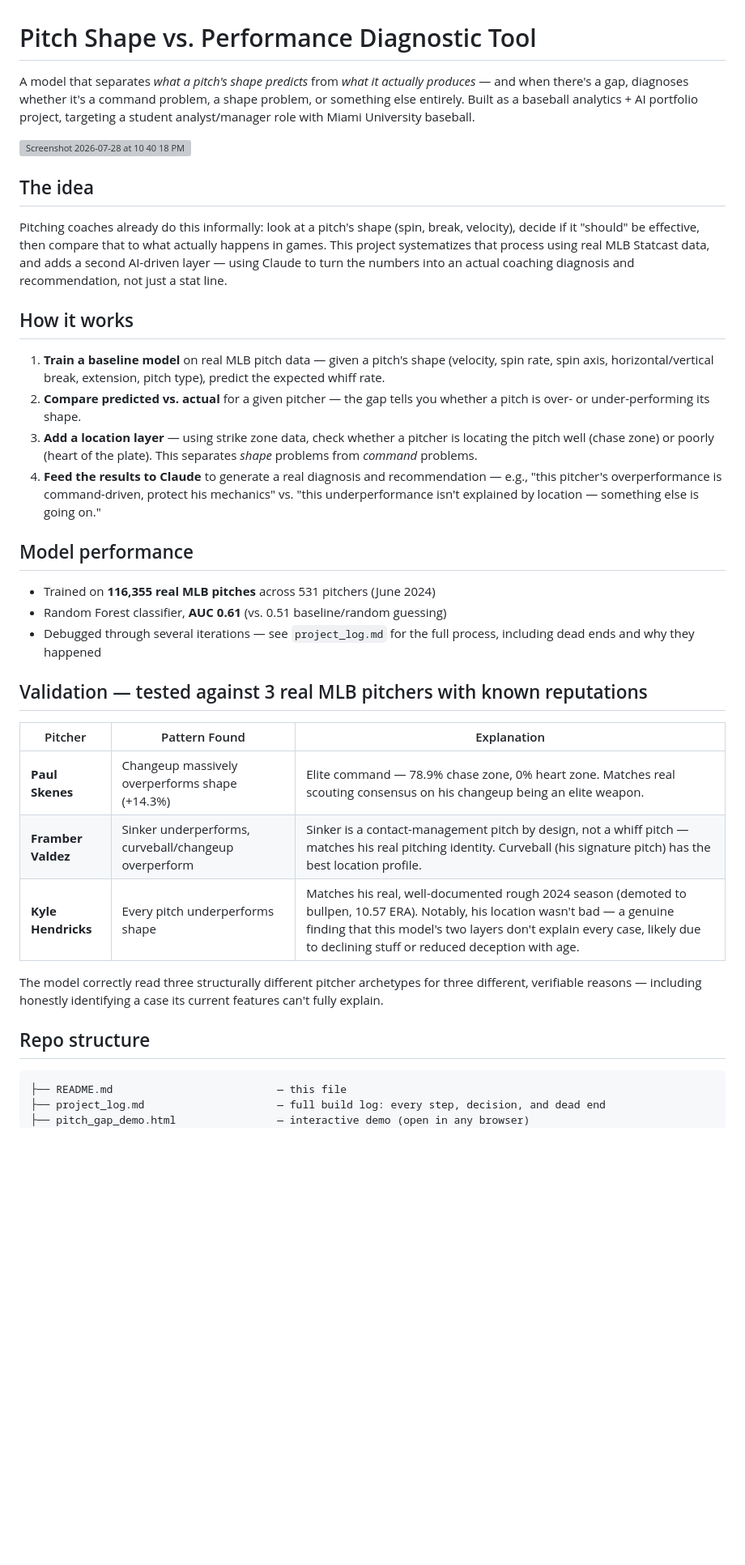
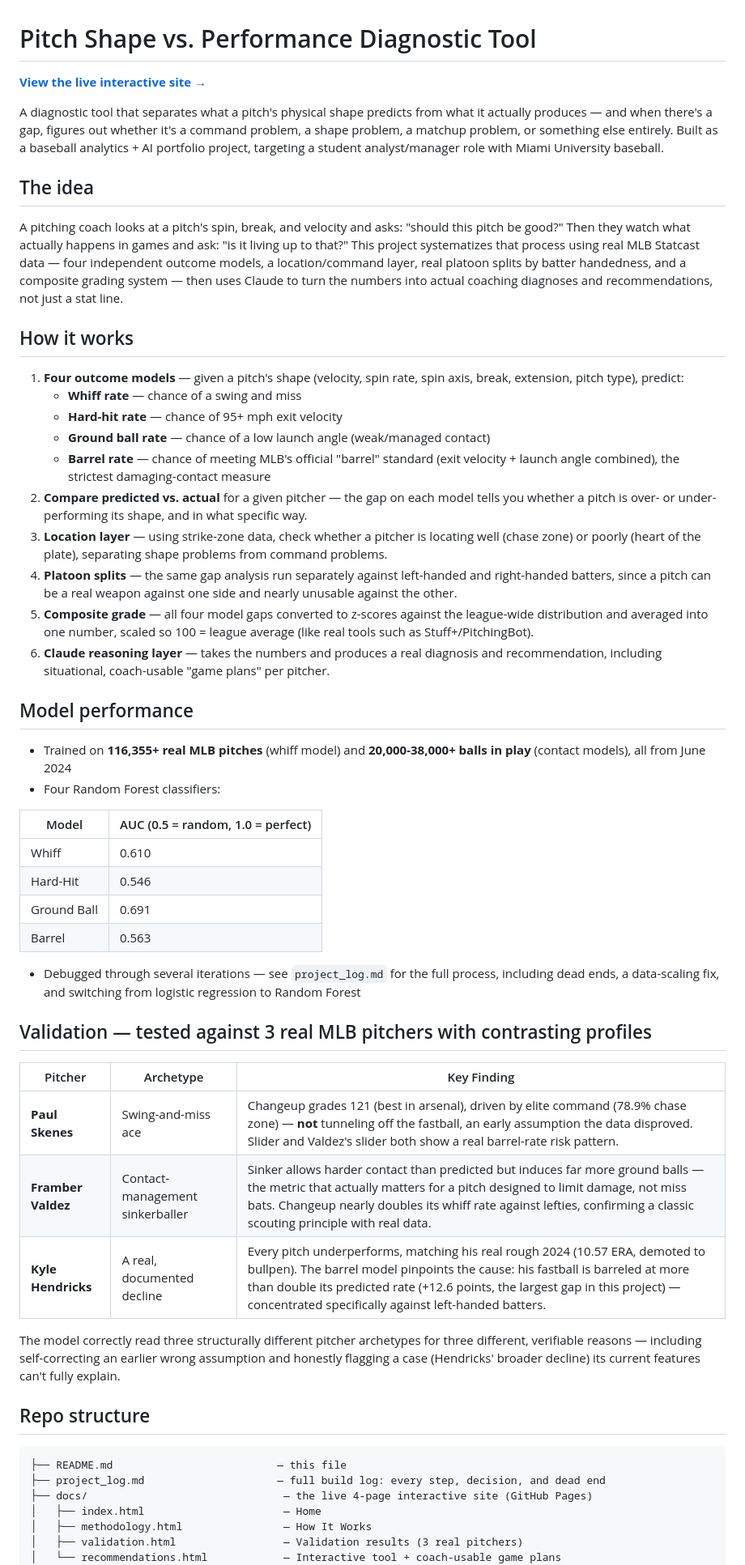
Before and after one commit to measton10/Pitch-shape-diagnostic-tool, a Markdown page: README.md, the part around one of its changes. Shown at 81% size. GitHub-like rendering; blank space fills up the shorter version; grey boxes are pictures that could not be loaded.

Commit message:
README for clarity and detail
Enhances clarity and detail about the pitch shape diagnostic tool, including improvements to the project description, methodology, and validation results.

````diff
--- a/README.md
+++ b/README.md
@@ -1,41 +1,58 @@
 # Pitch Shape vs. Performance Diagnostic Tool
 
-A model that separates *what a pitch's shape predicts* from *what it actually produces* — and when there's a gap, diagnoses whether it's a command problem, a shape problem, or something else entirely. Built as a baseball analytics + AI portfolio project, targeting a student analyst/manager role with Miami University baseball.
+**[View the live interactive site →](https://measton10.github.io/Pitch-shape-diagnostic-tool/)**
 
-<img width="1710" height="949" alt="Screenshot 2026-07-28 at 10 40 18 PM" src="https://github.com/user-attachments/assets/e7325d07-40c8-43d9-aeae-287ddc60afcf" />
-
+A diagnostic tool that separates what a pitch's physical shape predicts from what it actually produces — and when there's a gap, figures out whether it's a command problem, a shape problem, a matchup problem, or something else entirely. Built as a baseball analytics + AI portfolio project, targeting a student analyst/manager role with Miami University baseball.
 
 ## The idea
 
-Pitching coaches already do this informally: look at a pitch's shape (spin, break, velocity), decide if it "should" be effective, then compare that to what actually happens in games. This project systematizes that process using real MLB Statcast data, and adds a second AI-driven layer — using Claude to turn the numbers into an actual coaching diagnosis and recommendation, not just a stat line.
+A pitching coach looks at a pitch's spin, break, and velocity and asks: "should this pitch be good?" Then they watch what actually happens in games and ask: "is it living up to that?" This project systematizes that process using real MLB Statcast data — four independent outcome models, a location/command layer, real platoon splits by batter handedness, and a composite grading system — then uses Claude to turn the numbers into actual coaching diagnoses and recommendations, not just a stat line.
 
 ## How it works
 
-1. **Train a baseline model** on real MLB pitch data — given a pitch's shape (velocity, spin rate, spin axis, horizontal/vertical break, extension, pitch type), predict the expected whiff rate.
-2. **Compare predicted vs. actual** for a given pitcher — the gap tells you whether a pitch is over- or under-performing its shape.
-3. **Add a location layer** — using strike zone data, check whether a pitcher is locating the pitch well (chase zone) or poorly (heart of the plate). This separates *shape* problems from *command* problems.
-4. **Feed the results to Claude** to generate a real diagnosis and recommendation — e.g., "this pitcher's overperformance is command-driven, protect his mechanics" vs. "this underperformance isn't explained by location — something else is going on."
+1. **Four outcome models** — given a pitch's shape (velocity, spin rate, spin axis, break, extension, pitch type), predict:
+   - **Whiff rate** — chance of a swing and miss
+   - **Hard-hit rate** — chance of 95+ mph exit velocity
+   - **Ground ball rate** — chance of a low launch angle (weak/managed contact)
+   - **Barrel rate** — chance of meeting MLB's official "barrel" standard (exit velocity + launch angle combined), the strictest damaging-contact measure
+2. **Compare predicted vs. actual** for a given pitcher — the gap on each model tells you whether a pitch is over- or under-performing its shape, and in what specific way.
+3. **Location layer** — using strike-zone data, check whether a pitcher is locating well (chase zone) or poorly (heart of the plate), separating shape problems from command problems.
+4. **Platoon splits** — the same gap analysis run separately against left-handed and right-handed batters, since a pitch can be a real weapon against one side and nearly unusable against the other.
+5. **Composite grade** — all four model gaps converted to z-scores against the league-wide distribution and averaged into one number, scaled so 100 = league average (like real tools such as Stuff+/PitchingBot).
+6. **Claude reasoning layer** — takes the numbers and produces a real diagnosis and recommendation, including situational, coach-usable "game plans" per pitcher.
 
 ## Model performance
 
-- Trained on **116,355 real MLB pitches** across 531 pitchers (June 2024)
-- Random Forest classifier, **AUC 0.61** (vs. 0.51 baseline/random guessing)
-- Debugged through several iterations — see `project_log.md` for the full process, including dead ends and why they happened
+- Trained on **116,355+ real MLB pitches** (whiff model) and **20,000-38,000+ balls in play** (contact models), all from June 2024
+- Four Random Forest classifiers:
 
-## Validation — tested against 3 real MLB pitchers with known reputations
+| Model | AUC (0.5 = random, 1.0 = perfect) |
+|---|---|
+| Whiff | 0.610 |
+| Hard-Hit | 0.546 |
+| Ground Ball | 0.691 |
+| Barrel | 0.563 |
 
-| Pitcher | Pattern Found | Explanation |
+- Debugged through several iterations — see `project_log.md` for the full process, including dead ends, a data-scaling fix, and switching from logistic regression to Random Forest
+
+## Validation — tested against 3 real MLB pitchers with contrasting profiles
+
+| Pitcher | Archetype | Key Finding |
 |---|---|---|
-| **Paul Skenes** | Changeup massively overperforms shape (+14.3%) | Elite command — 78.9% chase zone, 0% heart zone. Matches real scouting consensus on his changeup being an elite weapon. |
-| **Framber Valdez** | Sinker underperforms, curveball/changeup overperform | Sinker is a contact-management pitch by design, not a whiff pitch — matches his real pitching identity. Curveball (his signature pitch) has the best location profile. |
-| **Kyle Hendricks** | Every pitch underperforms shape | Matches his real, well-documented rough 2024 season (demoted to bullpen, 10.57 ERA). Notably, his location wasn't bad — a genuine finding that this model's two layers don't explain every case, likely due to declining stuff or reduced deception with age. |
+| **Paul Skenes** | Swing-and-miss ace | Changeup grades 121 (best in arsenal), driven by elite command (78.9% chase zone) — **not** tunneling off the fastball, an early assumption the data disproved. Slider and Valdez's slider both show a real barrel-rate risk pattern. |
+| **Framber Valdez** | Contact-management sinkerballer | Sinker allows harder contact than predicted but induces far more ground balls — the metric that actually matters for a pitch designed to limit damage, not miss bats. Changeup nearly doubles its whiff rate against lefties, confirming a classic scouting principle with real data. |
+| **Kyle Hendricks** | A real, documented decline | Every pitch underperforms, matching his real rough 2024 (10.57 ERA, demoted to bullpen). The barrel model pinpoints the cause: his fastball is barreled at more than double its predicted rate (+12.6 points, the largest gap in this project) — concentrated specifically against left-handed batters. |
 
-The model correctly read three structurally different pitcher archetypes for three different, verifiable reasons — including honestly identifying a case its current features can't fully explain.
+The model correctly read three structurally different pitcher archetypes for three different, verifiable reasons — including self-correcting an earlier wrong assumption and honestly flagging a case (Hendricks' broader decline) its current features can't fully explain.
 
 ## Repo structure
 
 ```
 ├── README.md                          — this file
 ├── project_log.md                     — full build log: every step, decision, and dead end
-├── pitch_gap_demo.html                — interactive demo (open in any browser)
+├── docs/                               — the live 4-page interactive site (GitHub Pages)
+│   ├── index.html                      — Home
+│   ├── methodology.html                — How It Works
+│   ├── validation.html                 — Validation results (3 real pitchers)
+│   └── recommendations.html            — Interactive tool + coach-usable game plans
 ├── scripts/
````
Also changed, not shown: other parts of README.md (+23 -15 lines).
